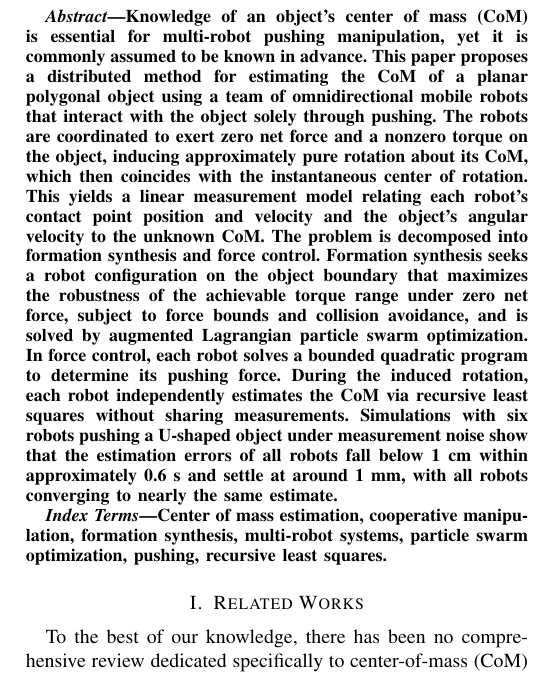
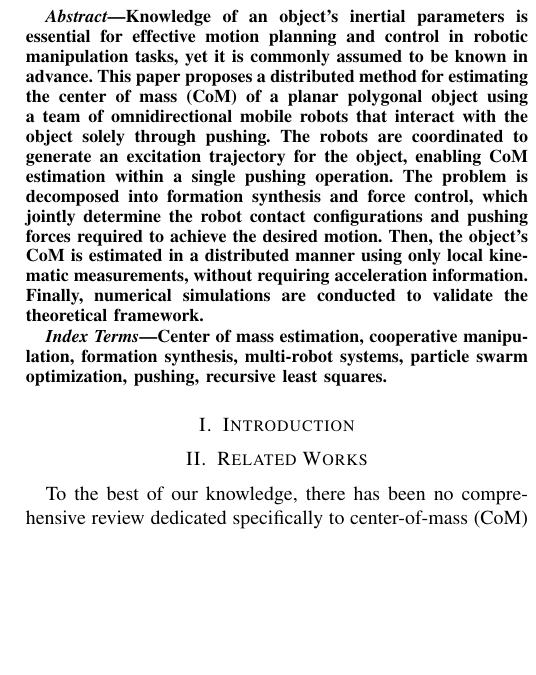
Before and after one commit to choutensai/sota, a LaTeX thesis (thesis-doc-main/DOAN2022/main.tex, which reads thesis-doc-main/DOAN2022/introduction/introduction.tex, thesis-doc-main/DOAN2022/overview/abstract_en.tex): part of one column of page 1 of 5, cut so that both start at the same text, the shorter picture padded with empty space. Compiled offline with pdfLaTeX.

Commit message:
abstract added

```diff
--- /dev/null
+++ b/thesis-doc-main/DOAN2022/introduction/introduction.tex
@@ -0,0 +1 @@
+\section{Introduction}
--- a/thesis-doc-main/DOAN2022/overview/abstract_en.tex
+++ b/thesis-doc-main/DOAN2022/overview/abstract_en.tex
@@ -1,5 +1,5 @@
 \begin{abstract}
-Knowledge of an object's center of mass (CoM) is essential for multi-robot pushing manipulation, yet it is commonly assumed to be known in advance. This paper proposes a distributed method for estimating the CoM of a planar polygonal object using a team of omnidirectional mobile robots that interact with the object solely through pushing. The robots are coordinated to exert zero net force and a nonzero torque on the object, inducing approximately pure rotation about its CoM, which then coincides with the instantaneous center of rotation. This yields a linear measurement model relating each robot's contact point position and velocity and the object's angular velocity to the unknown CoM. The problem is decomposed into formation synthesis and force control. Formation synthesis seeks a robot configuration on the object boundary that maximizes the robustness of the achievable torque range under zero net force, subject to force bounds and collision avoidance, and is solved by augmented Lagrangian particle swarm optimization. In force control, each robot solves a bounded quadratic program to determine its pushing force. During the induced rotation, each robot independently estimates the CoM via recursive least squares without sharing measurements. Simulations with six robots pushing a U-shaped object under measurement noise show that the estimation errors of all robots fall below 1 cm within approximately 0.6 s and settle at around 1 mm, with all robots converging to nearly the same estimate.
+Knowledge of an object's inertial parameters is essential for effective motion planning and control in robotic manipulation tasks, yet it is commonly assumed to be known in advance. This paper proposes a distributed method for estimating the center of mass (CoM) of a planar polygonal object using a team of omnidirectional mobile robots that interact with the object solely through pushing. The robots are coordinated to generate an excitation trajectory for the object, enabling CoM estimation within a single pushing operation. The problem is decomposed into formation synthesis and force control, which jointly determine the robot contact configurations and pushing forces required to achieve the desired motion. Then, the object's CoM is estimated in a distributed manner using only local kinematic measurements, without requiring acceleration information. Finally, numerical simulations are conducted to validate the theoretical framework.
 \end{abstract}
 
 \begin{IEEEkeywords}
```
Also changed, not shown: thesis-doc-main/DOAN2022/main.tex (+2 -0 lines), thesis-doc-main/DOAN2022/main.pdf, 5 other files.
